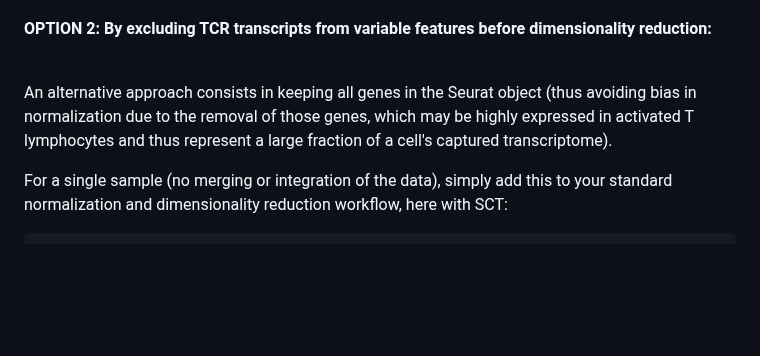
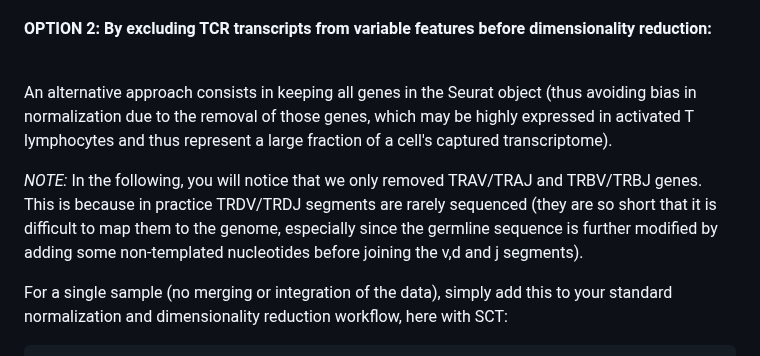
Before and after one commit to hbc/knowledgebase, a Markdown page: scrnaseq/Thoughts_on_lymphocyte_Antigen_Receptor_transcripts_in_sc_RNA_Seq_analyses.md, the part around the change. Rendered like a GitHub page; blank space fills up the shorter version.

Commit message:
Update Thoughts_on_lymphocyte_Antigen_Receptor_transcripts_in_sc_RNA_Seq_analyses.md
added note on D segments

````diff
--- a/scrnaseq/Thoughts_on_lymphocyte_Antigen_Receptor_transcripts_in_sc_RNA_Seq_analyses.md
+++ b/scrnaseq/Thoughts_on_lymphocyte_Antigen_Receptor_transcripts_in_sc_RNA_Seq_analyses.md
@@ -187,6 +187,8 @@ Here is a link to an .html document  demonstrating removal of BCR transcripts
 
 An alternative approach consists in keeping all genes in the Seurat object (thus avoiding bias in normalization due to the removal of those genes, which may be highly expressed in activated T lymphocytes and thus represent a large fraction of a cell's captured transcriptome).
 
+_NOTE:_ In the following, you will notice that we only removed TRAV/TRAJ and TRBV/TRBJ genes. This is because in practice TRDV/TRDJ segments are rarely sequenced (they are so short that it is difficult to map them to the genome, especially since the germline sequence is further modified by adding some non-templated nucleotides before joining the v,d and j segments).
+
 For a single sample (no merging or integration of the data), simply add this to your standard normalization and dimensionality reduction workflow, here with SCT:
 
 ```
````
